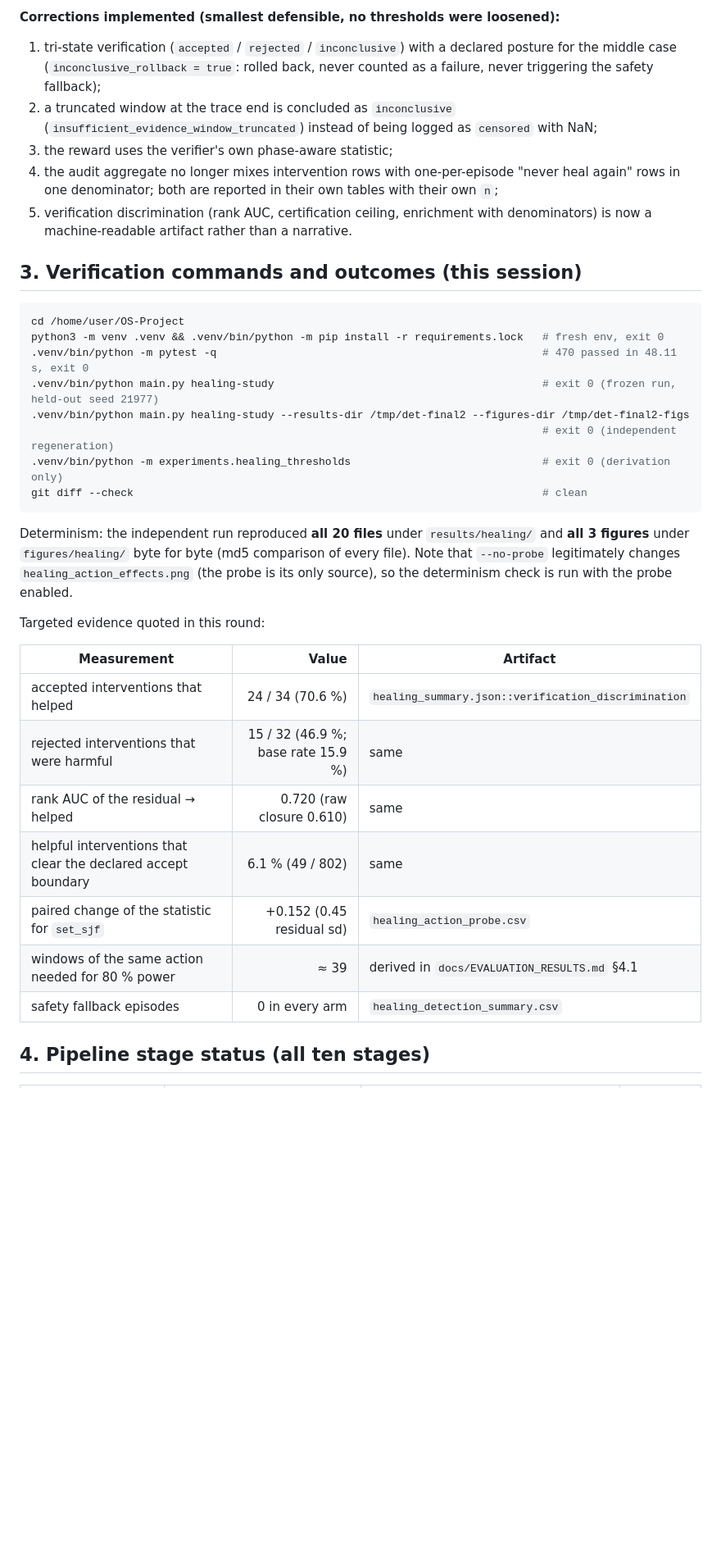
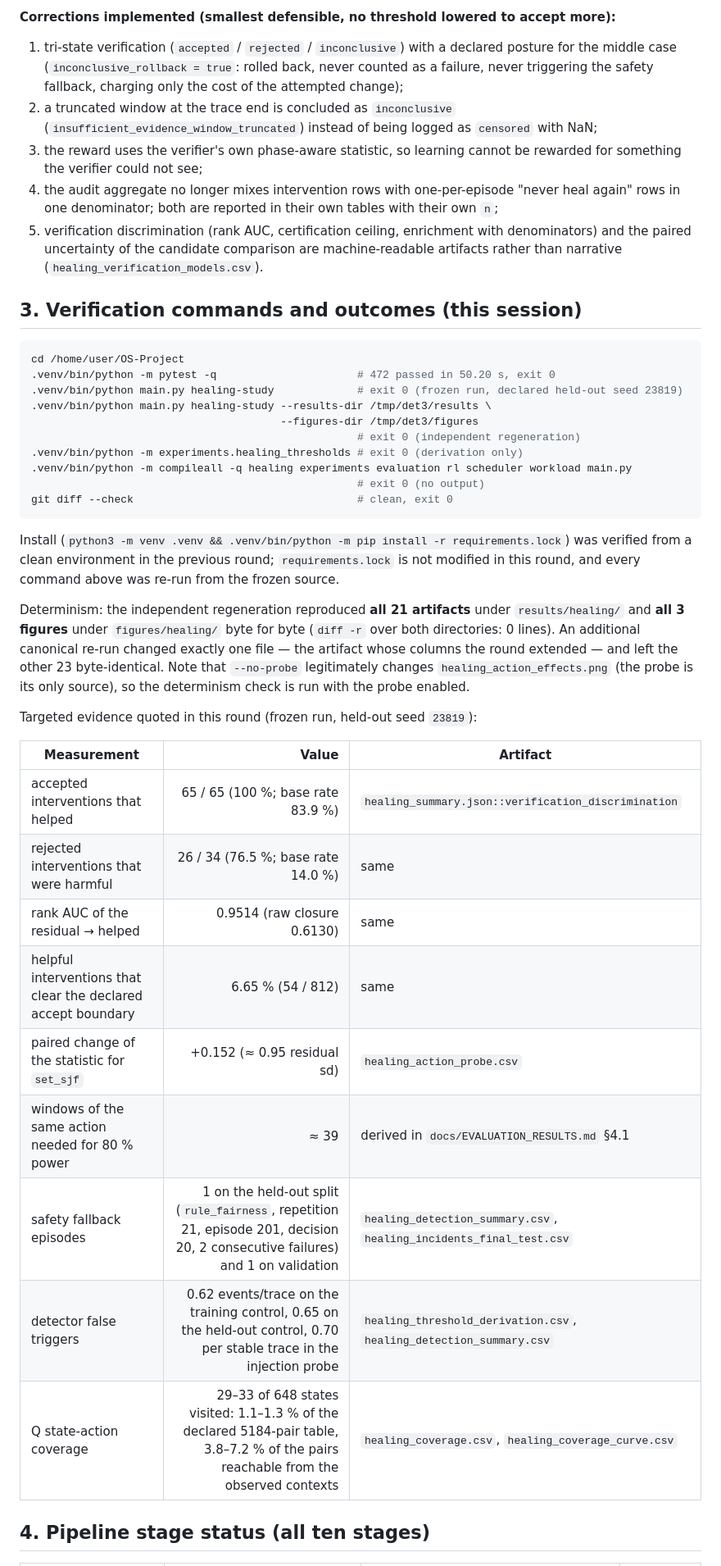
Before and after one commit to lostpilot404/OS-Project, a Markdown page: docs/FINALIZATION_CHECKLIST.md, the part around one of its changes. Shown at 82% size. GitHub-like rendering; blank space fills up the shorter version.

````diff
--- a/docs/FINALIZATION_CHECKLIST.md
+++ b/docs/FINALIZATION_CHECKLIST.md
@@ -31,46 +33,58 @@ the command listed next to it.
 
-**Corrections implemented (smallest defensible, no thresholds were loosened):**
+**Corrections implemented (smallest defensible, no threshold lowered to accept more):**
 
 1. tri-state verification (`accepted` / `rejected` / `inconclusive`) with a declared posture for
    the middle case (`inconclusive_rollback = true`: rolled back, never counted as a failure,
-   never triggering the safety fallback);
+   never triggering the safety fallback, charging only the cost of the attempted change);
 2. a truncated window at the trace end is concluded as `inconclusive`
    (`insufficient_evidence_window_truncated`) instead of being logged as `censored` with NaN;
-3. the reward uses the verifier's own phase-aware statistic;
+3. the reward uses the verifier's own phase-aware statistic, so learning cannot be rewarded for
+   something the verifier could not see;
 4. the audit aggregate no longer mixes intervention rows with one-per-episode "never heal
    again" rows in one denominator; both are reported in their own tables with their own `n`;
 5. verification discrimination (rank AUC, certification ceiling, enrichment with denominators)
-   is now a machine-readable artifact rather than a narrative.
+   and the paired uncertainty of the candidate comparison are machine-readable artifacts rather
+   than narrative (`healing_verification_models.csv`).
 
 ## 3. Verification commands and outcomes (this session)
 
 ```bash
 cd /home/user/OS-Project
-python3 -m venv .venv && .venv/bin/python -m pip install -r requirements.lock   # fresh env, exit 0
-.venv/bin/python -m pytest -q                                                   # 470 passed in 48.11 s, exit 0
-.venv/bin/python main.py healing-study                                          # exit 0 (frozen run, held-out seed 21977)
-.venv/bin/python main.py healing-study --results-dir /tmp/det-final2 --figures-dir /tmp/det-final2-figs
-                                                                                # exit 0 (independent regeneration)
-.venv/bin/python -m experiments.healing_thresholds                              # exit 0 (derivation only)
-git diff --check                                                                # clean
+.venv/bin/python -m pytest -q                      # 472 passed in 50.20 s, exit 0
+.venv/bin/python main.py healing-study             # exit 0 (frozen run, declared held-out seed 23819)
+.venv/bin/python main.py healing-study --results-dir /tmp/det3/results \
+                                       --figures-dir /tmp/det3/figures
+                                                   # exit 0 (independent regeneration)
+.venv/bin/python -m experiments.healing_thresholds # exit 0 (derivation only)
+.venv/bin/python -m compileall -q healing experiments evaluation rl scheduler workload main.py
+                                                   # exit 0 (no output)
+git diff --check                                   # clean, exit 0
 ```
 
-Determinism: the independent run reproduced **all 20 files** under `results/healing/` and **all
-3 figures** under `figures/healing/` byte for byte (md5 comparison of every file). Note that
+Install (`python3 -m venv .venv && .venv/bin/python -m pip install -r requirements.lock`) was
+verified from a clean environment in the previous round; `requirements.lock` is not modified in
+this round, and every command above was re-run from the frozen source.
+
+Determinism: the independent regeneration reproduced **all 21 artifacts** under
+`results/healing/` and **all 3 figures** under `figures/healing/` byte for byte (`diff -r` over
+both directories: 0 lines). An additional canonical re-run changed exactly one file — the
+artifact whose columns the round extended — and left the other 23 byte-identical. Note that
 `--no-probe` legitimately changes `healing_action_effects.png` (the probe is its only source),
 so the determinism check is run with the probe enabled.
 
-Targeted evidence quoted in this round:
+Targeted evidence quoted in this round (frozen run, held-out seed `23819`):
 
 | Measurement | Value | Artifact |
 |---|---:|---|
-| accepted interventions that helped | 24 / 34 (70.6 %) | `healing_summary.json::verification_discrimination` |
-| rejected interventions that were harmful | 15 / 32 (46.9 %; base rate 15.9 %) | same |
-| rank AUC of the residual → helped | 0.720 (raw closure 0.610) | same |
-| helpful interventions that clear the declared accept boundary | 6.1 % (49 / 802) | same |
-| paired change of the statistic for `set_sjf` | +0.152 (0.45 residual sd) | `healing_action_probe.csv` |
+| accepted interventions that helped | 65 / 65 (100 %; base rate 83.9 %) | `healing_summary.json::verification_discrimination` |
+| rejected interventions that were harmful | 26 / 34 (76.5 %; base rate 14.0 %) | same |
+| rank AUC of the residual → helped | 0.9514 (raw closure 0.6130) | same |
+| helpful interventions that clear the declared accept boundary | 6.65 % (54 / 812) | same |
+| paired change of the statistic for `set_sjf` | +0.152 (≈ 0.95 residual sd) | `healing_action_probe.csv` |
 | windows of the same action needed for 80 % power | ≈ 39 | derived in `docs/EVALUATION_RESULTS.md` §4.1 |
-| safety fallback episodes | 0 in every arm | `healing_detection_summary.csv` |
+| safety fallback episodes | 1 on the held-out split (`rule_fairness`, repetition 21, episode 201, decision 20, 2 consecutive failures) and 1 on validation | `healing_detection_summary.csv`, `healing_incidents_final_test.csv` |
+| detector false triggers | 0.62 events/trace on the training control, 0.65 on the held-out control, 0.70 per stable trace in the injection probe | `healing_threshold_derivation.csv`, `healing_detection_summary.csv` |
+| Q state-action coverage | 29–33 of 648 states visited: 1.1–1.3 % of the declared 5184-pair table, 3.8–7.2 % of the pairs reachable from the observed contexts | `healing_coverage.csv`, `healing_coverage_curve.csv` |
 
 ## 4. Pipeline stage status (all ten stages)
 
````
Also changed, not shown: other parts of docs/FINALIZATION_CHECKLIST.md (+39 -33 lines).
